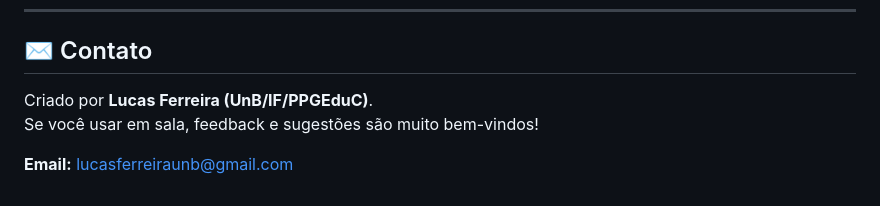
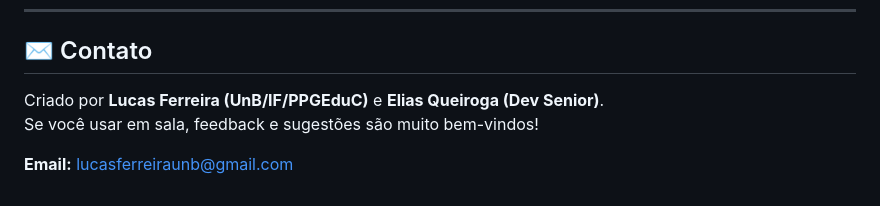
Before and after one commit to cometsinthesky/physics-quiz-game, a Markdown page: README.md, the part around the change. Rendered like a GitHub page.

```diff
--- a/README.md
+++ b/README.md
@@ -113,7 +113,7 @@ Funciona bem com habilidades e objetivos ligados a:
 
 ## ✉️ Contato
 
-Criado por **Lucas Ferreira (UnB/IF/PPGEduC)**.
+Criado por **Lucas Ferreira (UnB/IF/PPGEduC)** e **Elias Queiroga (Dev Senior)**.
 Se você usar em sala, feedback e sugestões são muito bem-vindos!
 
 **Email:** [lucasferreiraunb@gmail.com](mailto:lucasferreiraunb@gmail.com)
```
